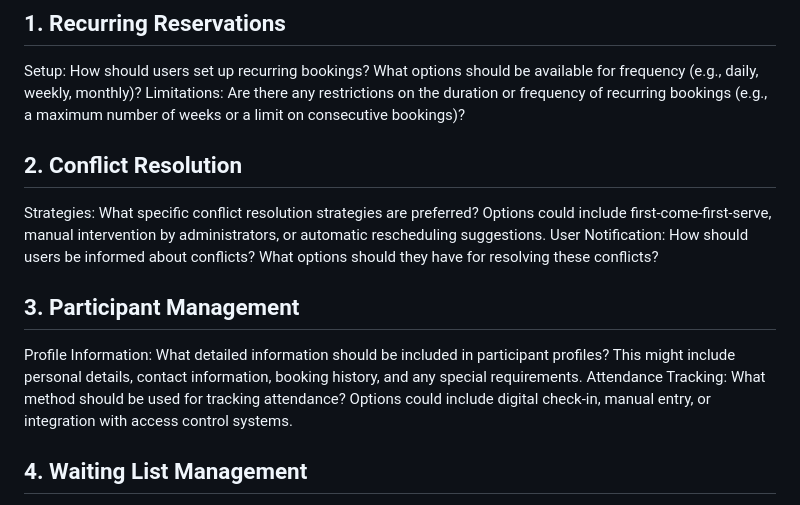
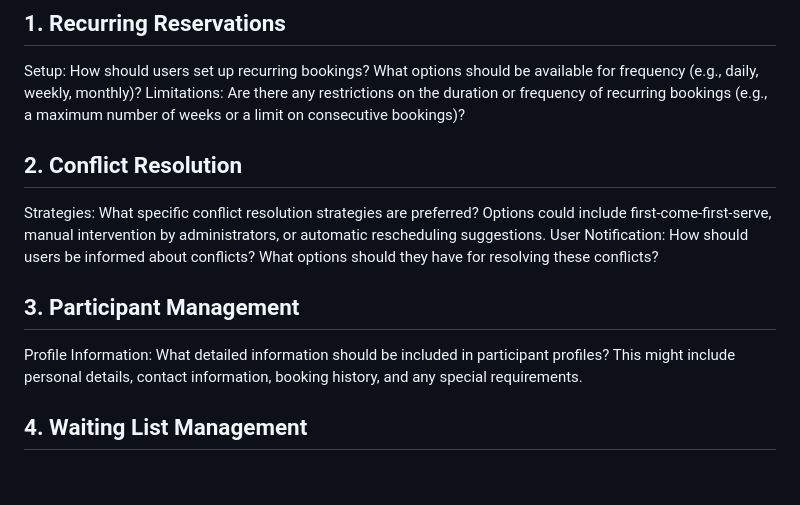
Before and after one commit to PeterStoyanov83/research_for_project_K, a Markdown page: README.md, the part around the change. GitHub-like rendering; blank space fills up the shorter version.

```diff
--- a/README.md
+++ b/README.md
@@ -63,13 +63,13 @@ Scalability to multiple locations.
 Setup: How should users set up recurring bookings? What options should be available for frequency (e.g., daily, weekly, monthly)?
 Limitations: Are there any restrictions on the duration or frequency of recurring bookings (e.g., a maximum number of weeks or a limit on consecutive bookings)?
 
+
 ## 2. Conflict Resolution
 Strategies: What specific conflict resolution strategies are preferred? Options could include first-come-first-serve, manual intervention by administrators, or automatic rescheduling suggestions.
 User Notification: How should users be informed about conflicts? What options should they have for resolving these conflicts?
 
 ## 3. Participant Management
 Profile Information: What detailed information should be included in participant profiles? This might include personal details, contact information, booking history, and any special requirements.
-Attendance Tracking: What method should be used for tracking attendance? Options could include digital check-in, manual entry, or integration with access control systems.
 
 ## 4. Waiting List Management
 Prioritization: How should the waiting list be prioritized? This could be based on first-come-first-served, participant status (e.g., regular vs. new participants), or other criteria.
```
